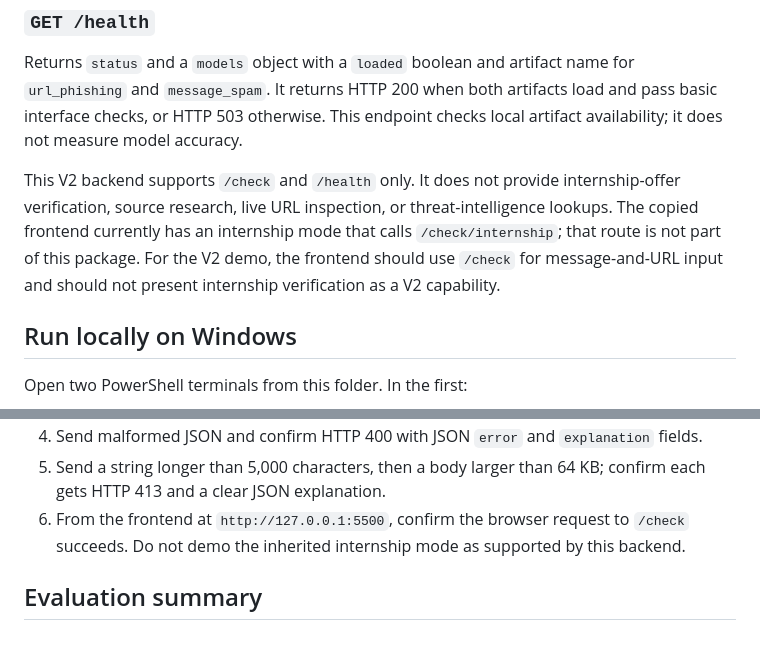
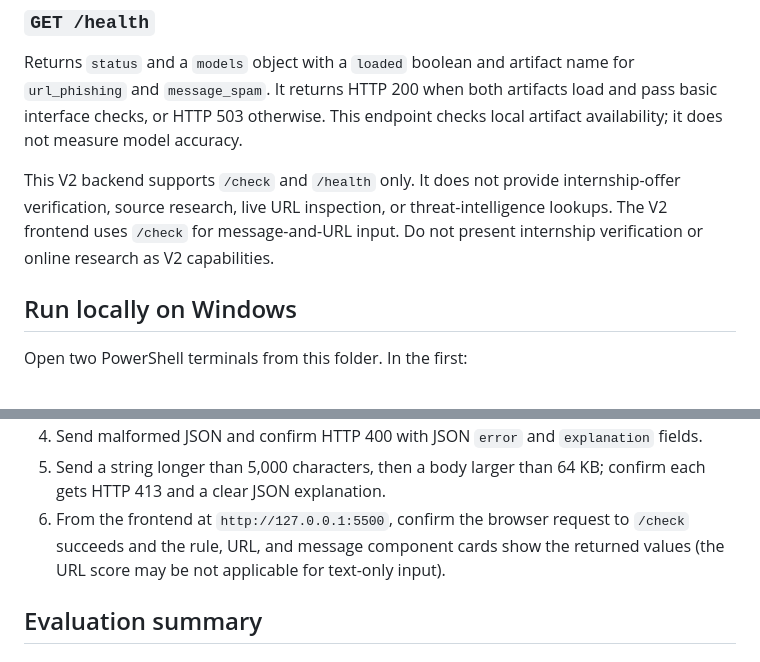
Before and after one commit to DWIROOP-BHAT/aegis, a Markdown page: v2-test-model/README.md, 2 parts joined by grey strips. Drawn GitHub-style.

Commit message:
Update V2 README for message-only frontend

```diff
--- a/v2-test-model/README.md
+++ b/v2-test-model/README.md
@@ -103,10 +103,9 @@ checks local artifact availability; it does not measure model accuracy.
 
 This V2 backend supports `/check` and `/health` only. It does not provide
 internship-offer verification, source research, live URL inspection, or
-threat-intelligence lookups. The copied frontend currently has an internship
-mode that calls `/check/internship`; that route is not part of this package.
-For the V2 demo, the frontend should use `/check` for message-and-URL input and
-should not present internship verification as a V2 capability.
+threat-intelligence lookups. The V2 frontend uses `/check` for message-and-URL
+input. Do not present internship verification or online research as V2
+capabilities.
 
 ## Run locally on Windows
 
@@ -147,8 +146,8 @@ not a web page. The backend allows the local frontend origin
 5. Send a string longer than 5,000 characters, then a body larger than 64 KB;
    confirm each gets HTTP 413 and a clear JSON explanation.
 6. From the frontend at `http://127.0.0.1:5500`, confirm the browser request to
-   `/check` succeeds. Do not demo the inherited internship mode as supported by
-   this backend.
+   `/check` succeeds and the rule, URL, and message component cards show the
+   returned values (the URL score may be not applicable for text-only input).
 
 ## Evaluation summary
 
```
